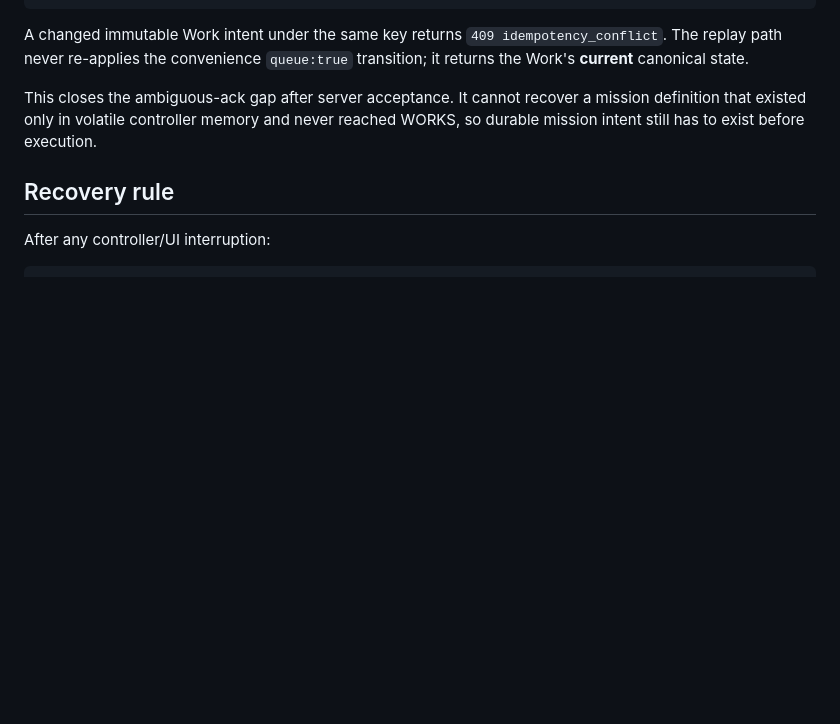
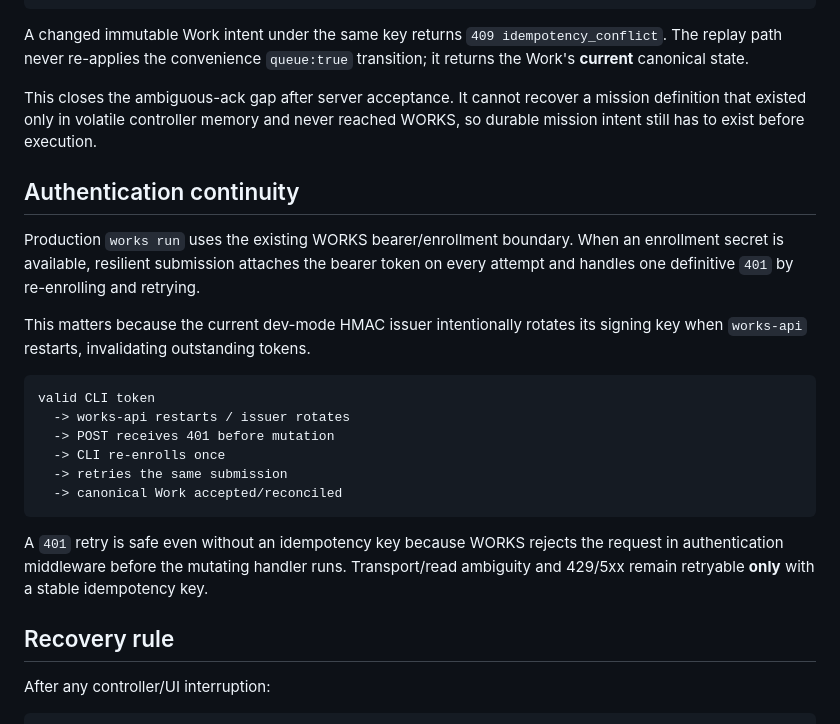
Before and after one commit to Aftergraph/works-execution, a Markdown page: docs/runbooks/controller-loss-continuity.md, the part around the change. GitHub-like rendering; blank space fills up the shorter version.

Commit message:
docs(reliability): cover auth restart continuity

````diff
--- a/docs/runbooks/controller-loss-continuity.md
+++ b/docs/runbooks/controller-loss-continuity.md
@@ -94,6 +94,30 @@ This closes the ambiguous-ack gap after server acceptance. It cannot recover a
 mission definition that existed only in volatile controller memory and never
 reached WORKS, so durable mission intent still has to exist before execution.
 
+## Authentication continuity
+
+Production `works run` uses the existing WORKS bearer/enrollment boundary.
+When an enrollment secret is available, resilient submission attaches the
+bearer token on every attempt and handles one definitive `401` by re-enrolling
+and retrying.
+
+This matters because the current dev-mode HMAC issuer intentionally rotates its
+signing key when `works-api` restarts, invalidating outstanding tokens.
+
+```text
+valid CLI token
+  -> works-api restarts / issuer rotates
+  -> POST receives 401 before mutation
+  -> CLI re-enrolls once
+  -> retries the same submission
+  -> canonical Work accepted/reconciled
+```
+
+A `401` retry is safe even without an idempotency key because WORKS rejects
+the request in authentication middleware before the mutating handler runs.
+Transport/read ambiguity and 429/5xx remain retryable **only** with a stable
+idempotency key.
+
 ## Recovery rule
 
 After any controller/UI interruption:
````
